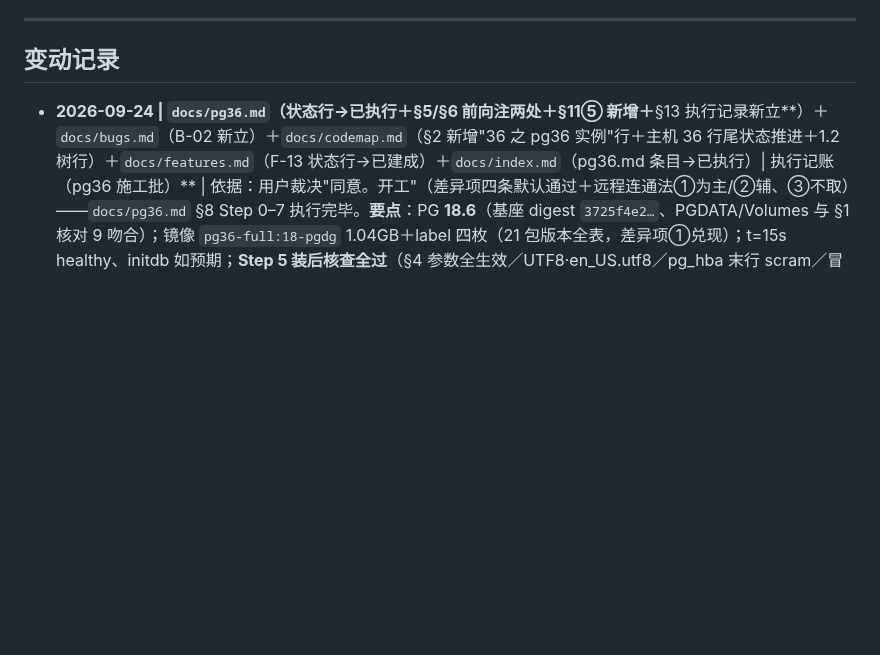
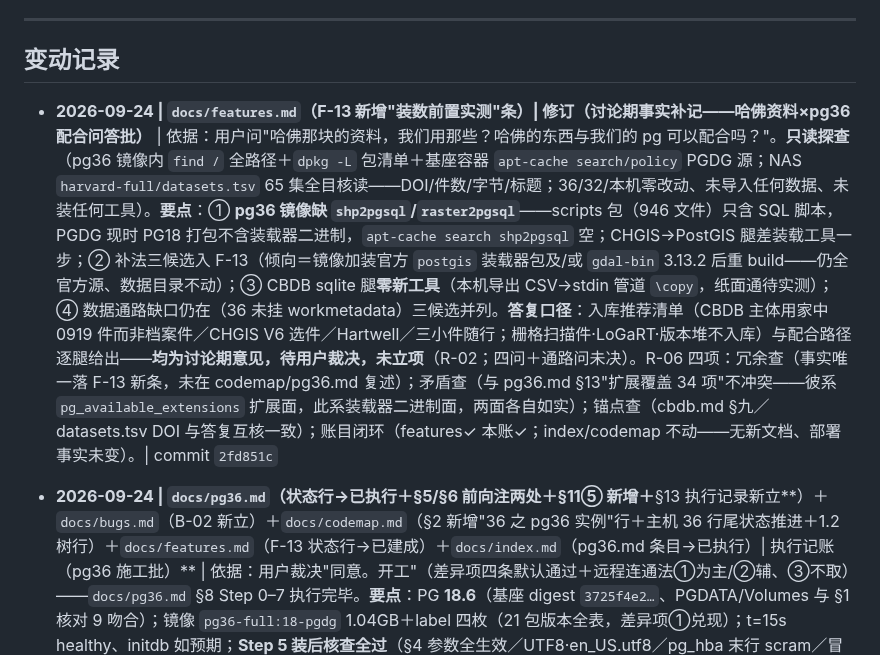
Before and after one commit to xjtongde/xiangrugu, a Markdown page: docs/log.md, the part around the change. Rendered like a GitHub page; blank space fills up the shorter version.

Commit message:
log: 哈佛资料×pg36 配合问答批收口（内容见 2fd851c）

```diff
--- a/docs/log.md
+++ b/docs/log.md
@@ -7,6 +7,8 @@
 ---
 
 ## 变动记录
+
+- **2026-09-24 | `docs/features.md`（F-13 新增"装数前置实测"条）| 修订（讨论期事实补记——哈佛资料×pg36 配合问答批）** | 依据：用户问"哈佛那块的资料，我们用那些？哈佛的东西与我们的 pg 可以配合吗？"。**只读探查**（pg36 镜像内 `find /` 全路径＋`dpkg -L` 包清单＋基座容器 `apt-cache search/policy` PGDG 源；NAS `harvard-full/datasets.tsv` 65 集全目核读——DOI/件数/字节/标题；36/32/本机零改动、未导入任何数据、未装任何工具）。**要点**：① **pg36 镜像缺 `shp2pgsql`/`raster2pgsql`**——scripts 包（946 文件）只含 SQL 脚本，PGDG 现时 PG18 打包不含装载器二进制，`apt-cache search shp2pgsql` 空；CHGIS→PostGIS 腿差装载工具一步；② 补法三候选入 F-13（倾向＝镜像加装官方 `postgis` 装载器包及/或 `gdal-bin` 3.13.2 后重 build——仍全官方源、数据目录不动）；③ CBDB sqlite 腿**零新工具**（本机导出 CSV→stdin 管道 `\copy`，纸面通待实测）；④ 数据通路缺口仍在（36 未挂 workmetadata）三候选并列。**答复口径**：入库推荐清单（CBDB 主体用家中 0919 件而非档案件／CHGIS V6 选件／Hartwell／三小件随行；栅格扫描件·LoGaRT·版本堆不入库）与配合路径逐腿给出——**均为讨论期意见，待用户裁决，未立项**（R-02；四问＋通路问未决）。R-06 四项：冗余查（事实唯一落 F-13 新条，未在 codemap/pg36.md 复述）；矛盾查（与 pg36.md §13"扩展覆盖 34 项"不冲突——彼系 `pg_available_extensions` 扩展面，此系装载器二进制面，两面各自如实）；锚点查（cbdb.md §九／datasets.tsv DOI 与答复互核一致）；账目闭环（features✓ 本账✓；index/codemap 不动——无新文档、部署事实未变）。| commit `2fd851c`
 
 - **2026-09-24 | `docs/pg36.md`（状态行→已执行＋§5/§6 前向注两处＋§11⑤ 新增＋**§13 执行记录新立**）＋`docs/bugs.md`（B-02 新立）＋`docs/codemap.md`（§2 新增"36 之 pg36 实例"行＋主机 36 行尾状态推进＋1.2 树行）＋`docs/features.md`（F-13 状态行→已建成）＋`docs/index.md`（pg36.md 条目→已执行）| 执行记账（pg36 施工批）** | 依据：用户裁决"同意。开工"（差异项四条默认通过＋远程连通法①为主/②辅、③不取）——`docs/pg36.md` §8 Step 0–7 执行完毕。**要点**：PG **18.6**（基座 digest `3725f4e2…`、PGDATA/Volumes 与 §1 核对 9 吻合）；镜像 `pg36-full:18-pgdg` 1.04GB＋label 四枚（21 包版本全表，差异项①兑现）；t=15s healthy、initdb 如预期；**Step 5 装后核查全过**（§4 参数全生效／UTF8·en_US.utf8／pg_hba 末行 scram／冒烟库建删净／pg_available_extensions 34 项全命中＋wal2json·decoderbufs .so 在位／远程连通：负向无密码被拒 `fe_sendauth`＋正向①自 32 借 pg32 客户端回 **18.6**（版本差异铁证应答者系 pg36）＋正向②容器经宿主 IP 自连=1／现有服务零影响（运行集未变、五路探针活、`ss -tln`＝勘察基线＋5432）／空闲 CPU 0.02%·MEM 84MiB／容器内外时刻一致／标准 §13 清单十二项✅＋端口登记项归另派 agent）；Step 6 交接素材已录 §13。**执行偏差二处（均有据）**：① 首建失败→按 §10 预案裁 `postgresql-18-address-standardizer`（PGDG 仓错配：其 3.7.0 `Breaks postgis-3-scripts(<<3.7)` 而 postgis-3 3.6.4 硬 Depends scripts——`apt -s` 双向实测证实不可同装）；续发现扩展本体随 postgis 族包已在镜像——`address_standardizer` 3.6.4 功能实测通过，**裁包未丢能力**（后补路径在 Dockerfile 头注）；② 首 `up -d` 失败→诊断宿主 36 `/etc/timezone` 系**空目录**（mtime 2026-07-29、早于开工、**非本次所致**，被运行中 speaches/weaviate 钉住当日不可修；32 同款路径正常）→**入 B-02**（先记不动手）＋呈报四选项→**用户裁决 B**：compose 去该行、保 TZ＋localtime（§11⑤）。**纪律自检**：密码明文零外落（`.env` 36 生成 36 用、输出仅键名长度）；36 改动仅方案边界内（现有容器/ollama/挂载/系统配置零触碰）；32 只读借客户端；开发机零改动；部署标准 §13 以只读令牌临时拉 /tmp 核毕即删（落盘纪律）。| commit `c8bc666`
 
```
